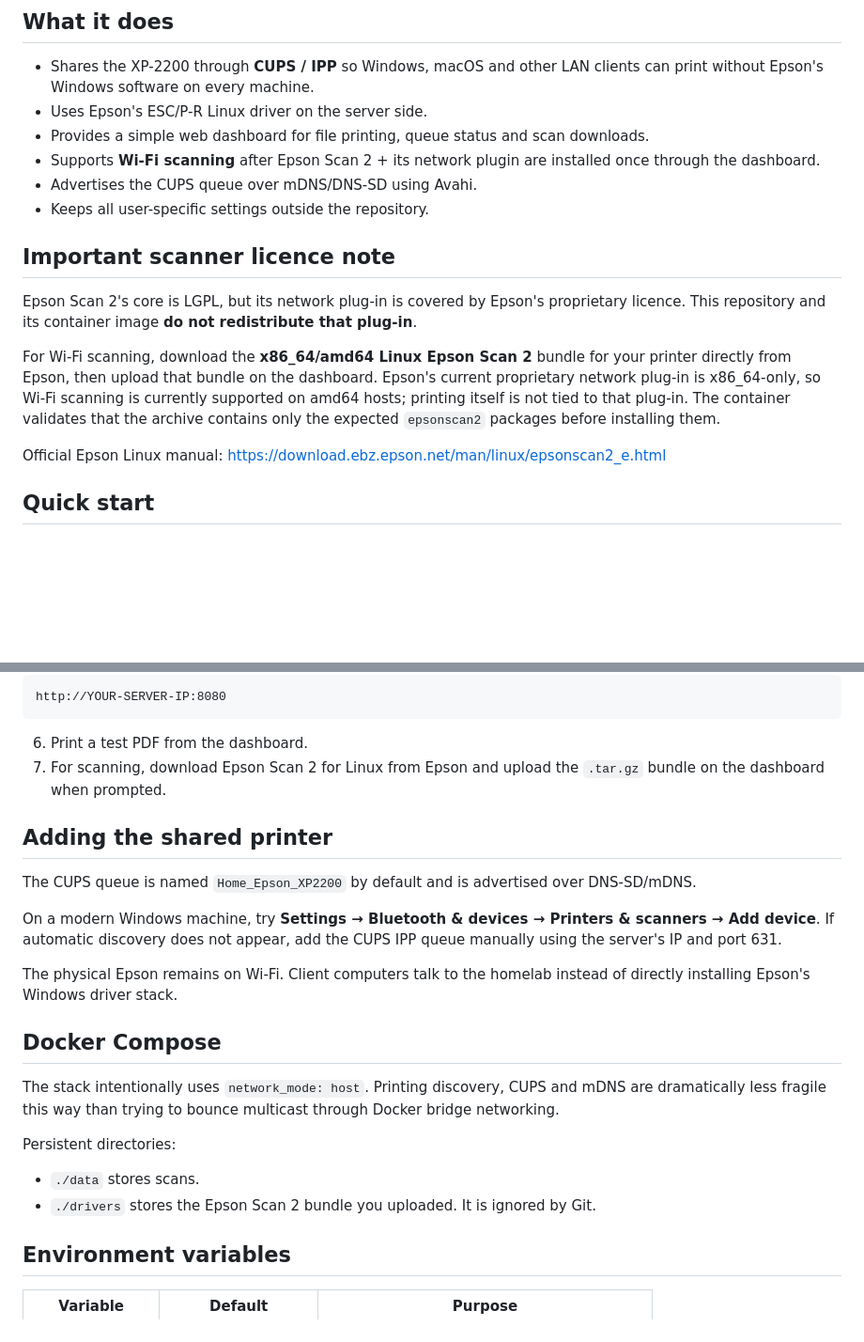
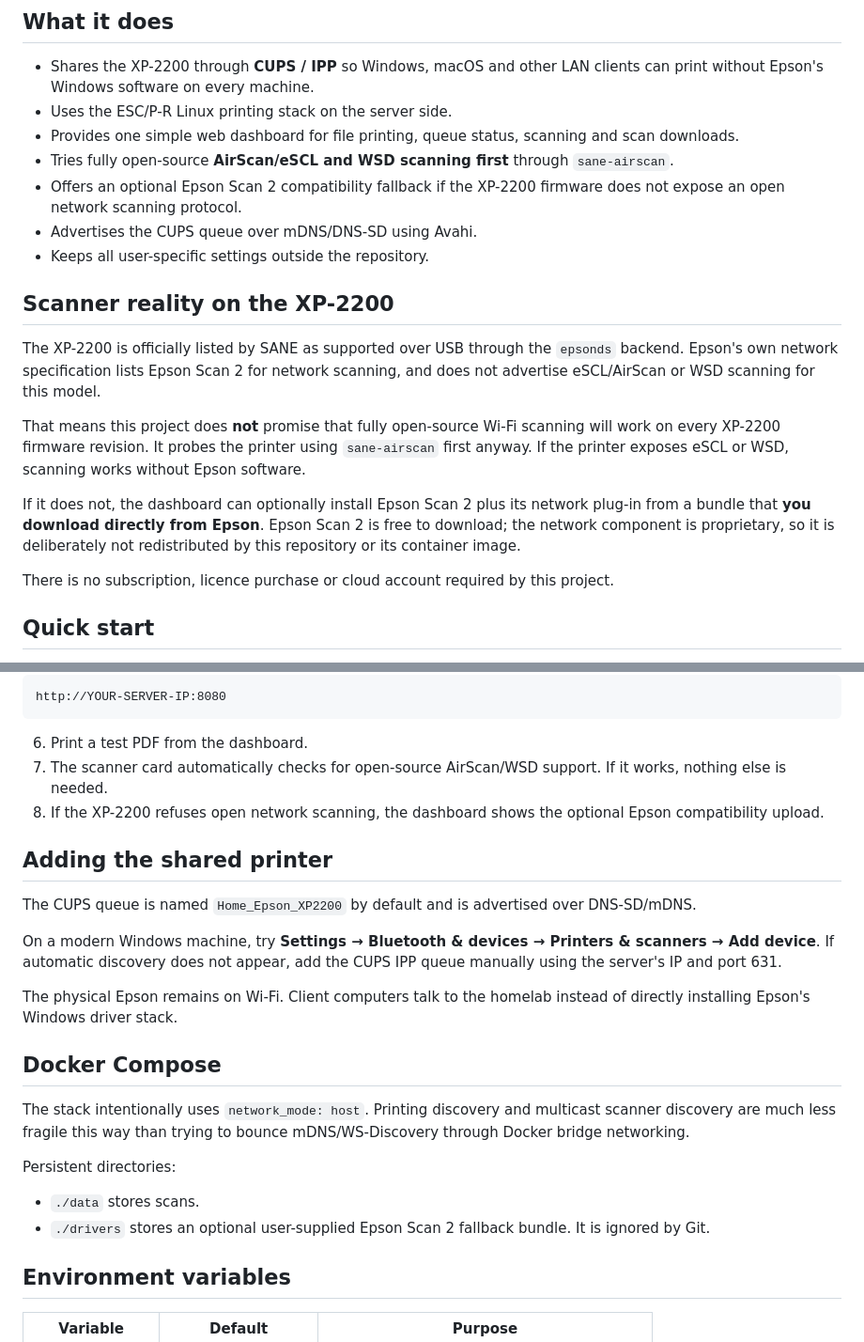
Before and after one commit to 0libote/Epson-Printer-HA, a Markdown page: README.md, 2 parts joined by grey strips. Shown at 94% size. GitHub-like rendering; blank space fills up the shorter version.

````diff
--- a/README.md
+++ b/README.md
@@ -7,19 +7,22 @@ The first target is the **Epson Expression Home XP-2200 Series**.
 ## What it does
 
 - Shares the XP-2200 through **CUPS / IPP** so Windows, macOS and other LAN clients can print without Epson's Windows software on every machine.
-- Uses Epson's ESC/P-R Linux driver on the server side.
-- Provides a simple web dashboard for file printing, queue status and scan downloads.
-- Supports **Wi-Fi scanning** after Epson Scan 2 + its network plugin are installed once through the dashboard.
+- Uses the ESC/P-R Linux printing stack on the server side.
+- Provides one simple web dashboard for file printing, queue status, scanning and scan downloads.
+- Tries fully open-source **AirScan/eSCL and WSD scanning first** through `sane-airscan`.
+- Offers an optional Epson Scan 2 compatibility fallback if the XP-2200 firmware does not expose an open network scanning protocol.
 - Advertises the CUPS queue over mDNS/DNS-SD using Avahi.
 - Keeps all user-specific settings outside the repository.
 
-## Important scanner licence note
+## Scanner reality on the XP-2200
 
-Epson Scan 2's core is LGPL, but its network plug-in is covered by Epson's proprietary licence. This repository and its container image **do not redistribute that plug-in**.
+The XP-2200 is officially listed by SANE as supported over USB through the `epsonds` backend. Epson's own network specification lists Epson Scan 2 for network scanning, and does not advertise eSCL/AirScan or WSD scanning for this model.
 
-For Wi-Fi scanning, download the **x86_64/amd64 Linux Epson Scan 2** bundle for your printer directly from Epson, then upload that bundle on the dashboard. Epson's current proprietary network plug-in is x86_64-only, so Wi-Fi scanning is currently supported on amd64 hosts; printing itself is not tied to that plug-in. The container validates that the archive contains only the expected `epsonscan2` packages before installing them.
+That means this project does **not** promise that fully open-source Wi-Fi scanning will work on every XP-2200 firmware revision. It probes the printer using `sane-airscan` first anyway. If the printer exposes eSCL or WSD, scanning works without Epson software.
 
-Official Epson Linux manual: https://download.ebz.epson.net/man/linux/epsonscan2_e.html
+If it does not, the dashboard can optionally install Epson Scan 2 plus its network plug-in from a bundle that **you download directly from Epson**. Epson Scan 2 is free to download; the network component is proprietary, so it is deliberately not redistributed by this repository or its container image.
+
+There is no subscription, licence purchase or cloud account required by this project.
 
 ## Quick start
 
@@ -39,7 +42,8 @@ http://YOUR-SERVER-IP:8080
 ```
 
 6. Print a test PDF from the dashboard.
-7. For scanning, download Epson Scan 2 for Linux from Epson and upload the `.tar.gz` bundle on the dashboard when prompted.
+7. The scanner card automatically checks for open-source AirScan/WSD support. If it works, nothing else is needed.
+8. If the XP-2200 refuses open network scanning, the dashboard shows the optional Epson compatibility upload.
 
 ## Adding the shared printer
 
@@ -51,12 +55,12 @@ The physical Epson remains on Wi-Fi. Client computers talk to the homelab instea
 
 ## Docker Compose
 
-The stack intentionally uses `network_mode: host`. Printing discovery, CUPS and mDNS are dramatically less fragile this way than trying to bounce multicast through Docker bridge networking.
+The stack intentionally uses `network_mode: host`. Printing discovery and multicast scanner discovery are much less fragile this way than trying to bounce mDNS/WS-Discovery through Docker bridge networking.
 
 Persistent directories:
 
 - `./data` stores scans.
-- `./drivers` stores the Epson Scan 2 bundle you uploaded. It is ignored by Git.
+- `./drivers` stores an optional user-supplied Epson Scan 2 fallback bundle. It is ignored by Git.
 
 ## Environment variables
 
````
Also changed, not shown: other parts of README.md (+21 -13 lines).
